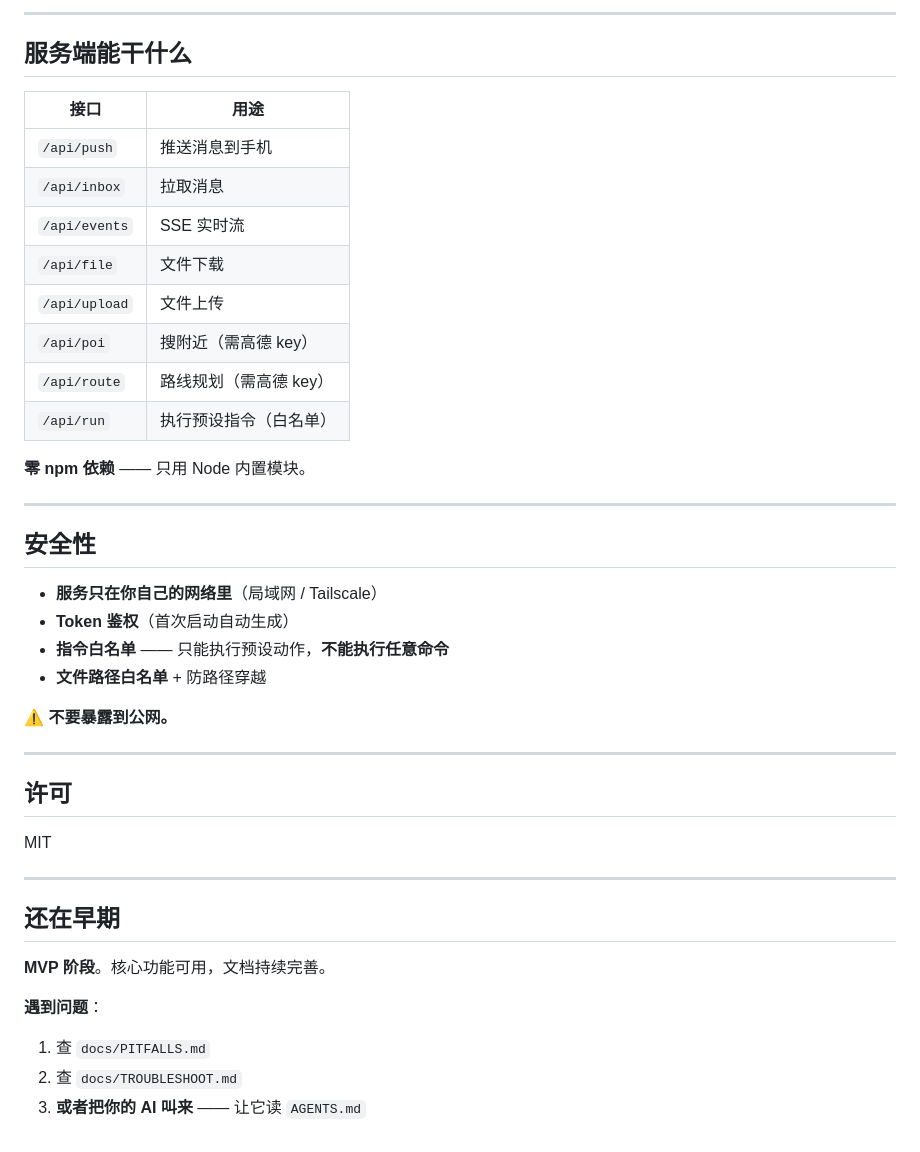
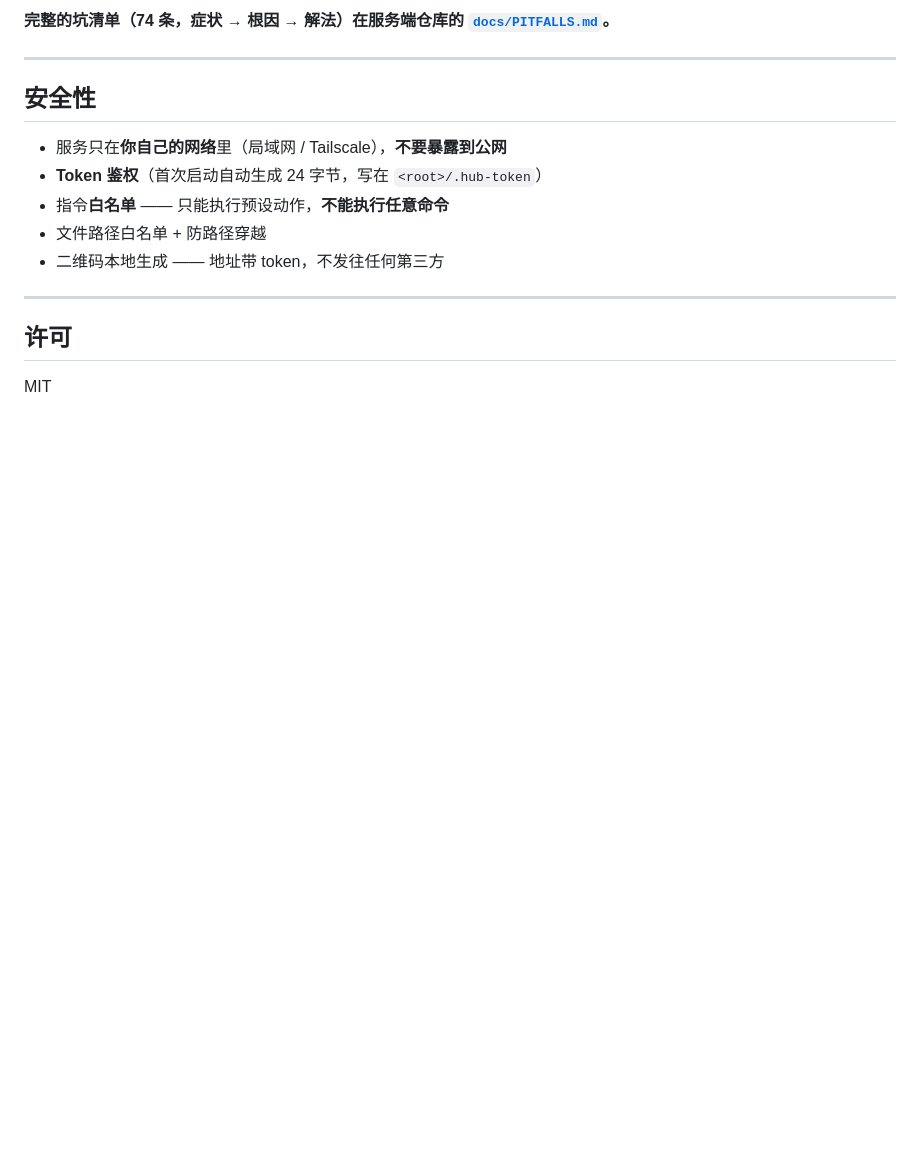
Before and after one commit to hanzheng-dev/dsh-access-phone-remote, a Markdown page: plugin/README.md, the part around the change printed below. GitHub-like rendering; blank space fills up the shorter version.

```diff
--- a/plugin/README.md
+++ b/plugin/README.md
@@ -135,44 +124,18 @@ http://192.168.1.100:3099/?t=xxxxx
----
-
-## 服务端能干什么
-
-| 接口 | 用途 |
-|---|---|
-| `/api/push` | 推送消息到手机 |
-| `/api/inbox` | 拉取消息 |
-| `/api/events` | SSE 实时流 |
-| `/api/file` | 文件下载 |
-| `/api/upload` | 文件上传 |
-| `/api/poi` | 搜附近（需高德 key） |
-| `/api/route` | 路线规划（需高德 key） |
-| `/api/run` | 执行预设指令（白名单） |
-
-**零 npm 依赖** —— 只用 Node 内置模块。
+**完整的坑清单（74 条，症状 → 根因 → 解法）在服务端仓库的
+[`docs/PITFALLS.md`](https://github.com/hanzheng-dev/dsh-access-phone-remote/blob/main/docs/PITFALLS.md)。**
 
 ---
 
 ## 安全性
 
-- **服务只在你自己的网络里**（局域网 / Tailscale）
-- **Token 鉴权**（首次启动自动生成）
-- **指令白名单** —— 只能执行预设动作，**不能执行任意命令**
-- **文件路径白名单** + 防路径穿越
-
-**⚠️ 不要暴露到公网。**
+- 服务只在**你自己的网络**里（局域网 / Tailscale），**不要暴露到公网**
+- **Token 鉴权**（首次启动自动生成 24 字节，写在 `<root>/.hub-token`）
+- 指令**白名单** —— 只能执行预设动作，**不能执行任意命令**
+- 文件路径白名单 + 防路径穿越
+- 二维码本地生成 —— 地址带 token，不发往任何第三方
 
 ---
 
 ## 许可
 
 MIT
-
----
-
-## 还在早期
-
-**MVP 阶段**。核心功能可用，文档持续完善。
-
-**遇到问题**：
-1. 查 `docs/PITFALLS.md`
-2. 查 `docs/TROUBLESHOOT.md`
-3. **或者把你的 AI 叫来** —— 让它读 `AGENTS.md`
```
Also changed, not shown: other parts of plugin/README.md (+96 -107 lines), plugin/assets/screenshot-phone-chat.png (added), plugin/assets/screenshot-phone-home.png (added), 5 other files.
